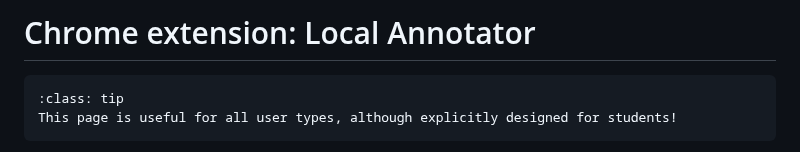
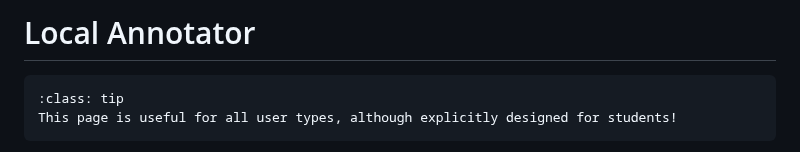
Before and after one commit to TeachBooks/annotater, a Markdown page: README.md, the part around the change. GitHub-like rendering.

````diff
--- a/README.md
+++ b/README.md
@@ -1,4 +1,4 @@
-# Chrome extension: Local Annotator
+# Local Annotator
 
 ```{admonition} User types
 :class: tip
````
